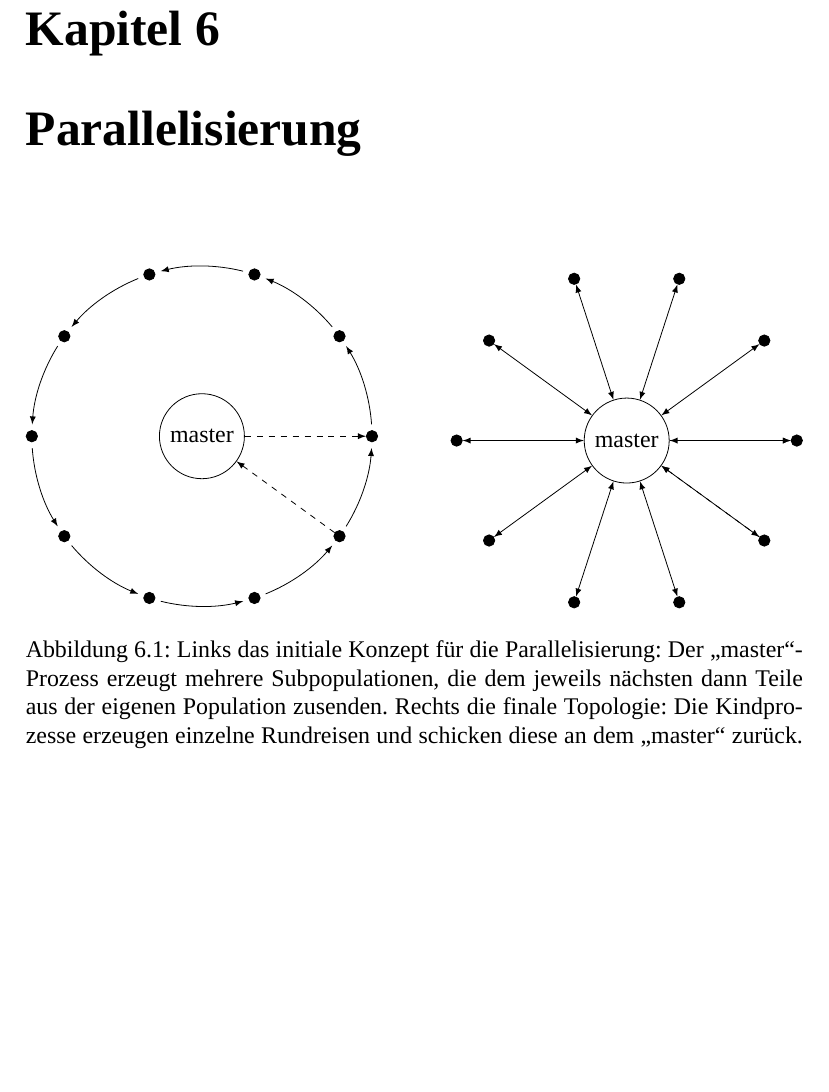
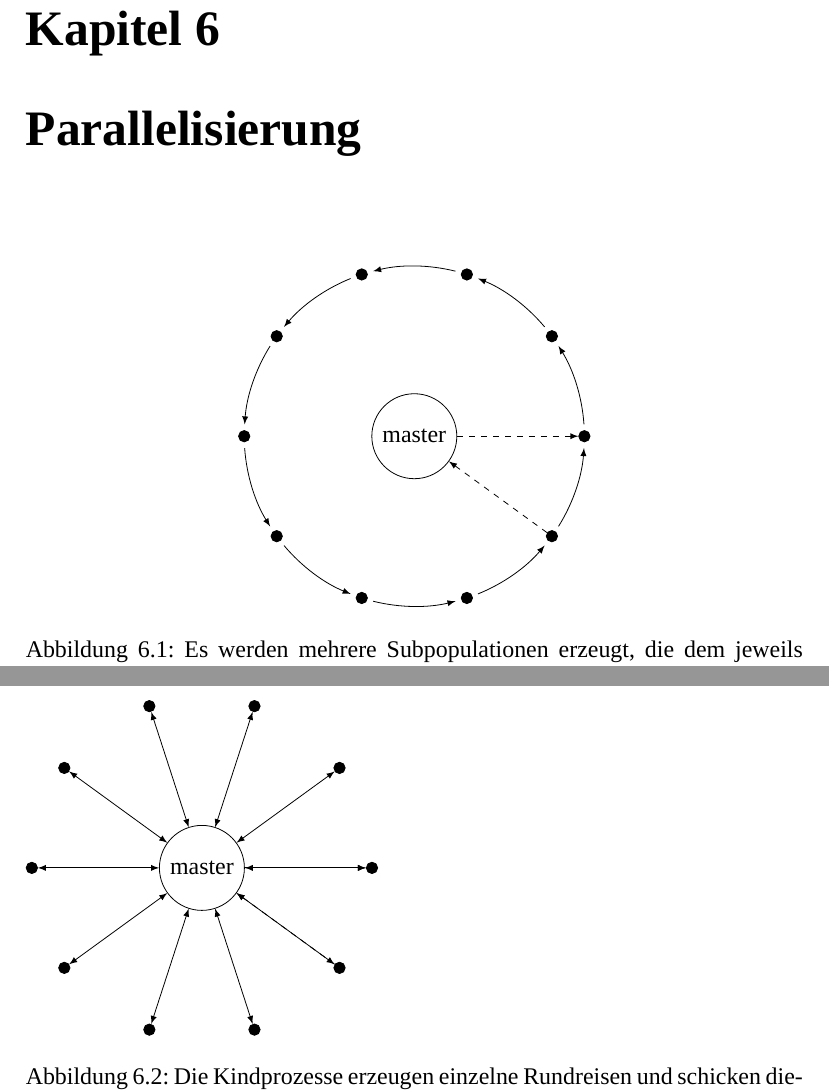
Before and after one commit to jnboehm/evol-erlang, a LaTeX thesis (doc/main.tex, which reads doc/tex/parallel.tex): part of page 17 of 18 before the commit and two parts of pages 17 and 18 of 19 after it, the two joined at a grey line, cut so that both start at the same text, the shorter picture padded with empty space. Compiled offline with XeLaTeX; a missing font is replaced by an installed copy or a similar font.

Commit message:
Split up the figures.

```diff
--- a/doc/tex/parallel.tex
+++ b/doc/tex/parallel.tex
@@ -20,7 +23,12 @@
     \draw[->, >=latex, dashed] (master) -- (1);
     \draw[->, >=latex, dashed] (\n) -- (master);
   \end{tikzpicture}
-  \hfill
+  \caption{\label{fig:mult-subpop}Es werden mehrere Subpopulationen
+    erzeugt, die dem jeweils nächsten Prozess dann Teile aus der
+    eigenen Population zusenden.  }
+\end{figure}
+
+\begin{figure}[ht]
   \begin{tikzpicture}
     [place/.style={circle,
       inner sep=0pt,minimum size=2mm}]
@@ -39,11 +47,8 @@
     \draw[->, >=latex, dashed] (master) -- (1);
     \draw[->, >=latex, dashed] (\n) -- (master);
   \end{tikzpicture}
-  \caption{\label{fig:topology} Links das initiale Konzept für die
-    Parallelisierung: Der „master“-Prozess erzeugt mehrere
-    Subpopulationen, die dem jeweils nächsten dann Teile aus der
-    eigenen Population zusenden.  Rechts die finale Topologie: Die
+  \caption{\label{fig:topology-central} Die
     Kindprozesse erzeugen einzelne Rundreisen und schicken diese an
-    dem „master“ zurück.  Dieser muss die Rundreisen dann in die
+    den „master“ zurück.  Dieser muss die Rundreisen dann in die
     eigene Population einsortieren.}
 \end{figure}
```
Also changed, not shown: doc/tex/parallel.tex (3 more changed lines).
